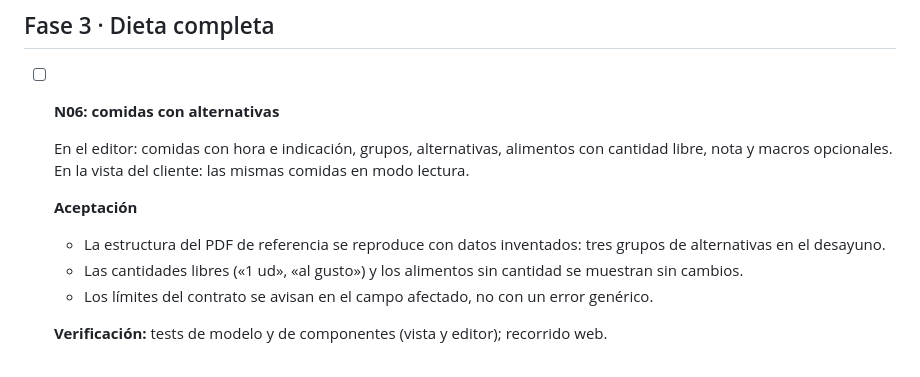
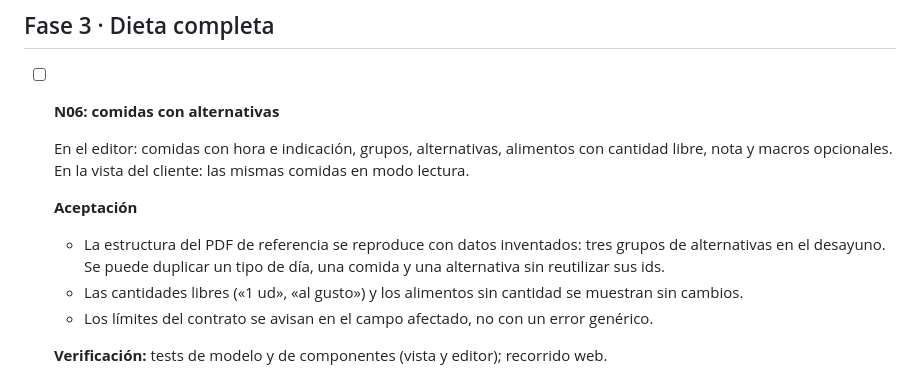
Before and after one commit to davidggarciiia/APPALPHAYOMEGA, a Markdown page: tasks/nutricion/todo.md, the part around the change. Drawn GitHub-style.

```diff
--- a/tasks/nutricion/todo.md
+++ b/tasks/nutricion/todo.md
@@ -182,7 +182,8 @@ Los tests HTTP usan una base de pruebas propia, nunca la base demo.
 
   **Aceptación**
   - La estructura del PDF de referencia se reproduce con datos inventados: tres
-    grupos de alternativas en el desayuno.
+    grupos de alternativas en el desayuno. Se puede duplicar un tipo de día, una
+    comida y una alternativa sin reutilizar sus ids.
   - Las cantidades libres («1 ud», «al gusto») y los alimentos sin cantidad se
     muestran sin cambios.
   - Los límites del contrato se avisan en el campo afectado, no con un error
```
Also changed, not shown: tasks/iteracion-3/entrega-fable.md (+7 -5 lines), tasks/nutricion/plan.md (+10 -12 lines).
